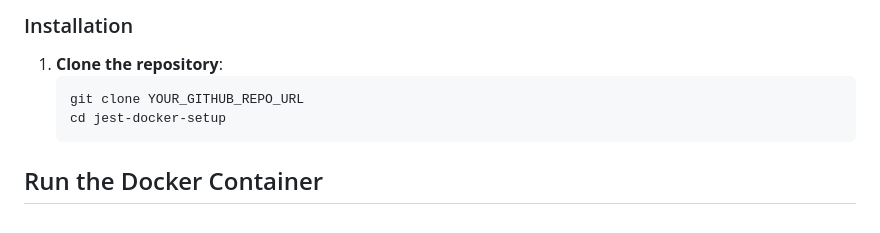
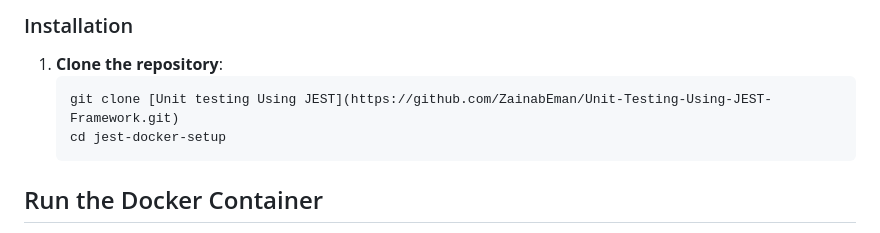
Before and after one commit to ZainabEman/Unit-Testing-Using-JEST-Framework, a Markdown page: README.md, the part around the change. Drawn GitHub-style.

````diff
--- a/README.md
+++ b/README.md
@@ -44,7 +44,7 @@ Follow the steps below to get the project set up on your local machine.
 
 1. **Clone the repository**:
    ```bash
-   git clone YOUR_GITHUB_REPO_URL
+   git clone [Unit testing Using JEST](https://github.com/ZainabEman/Unit-Testing-Using-JEST-Framework.git)
    cd jest-docker-setup
 ## Run the Docker Container
 
````
